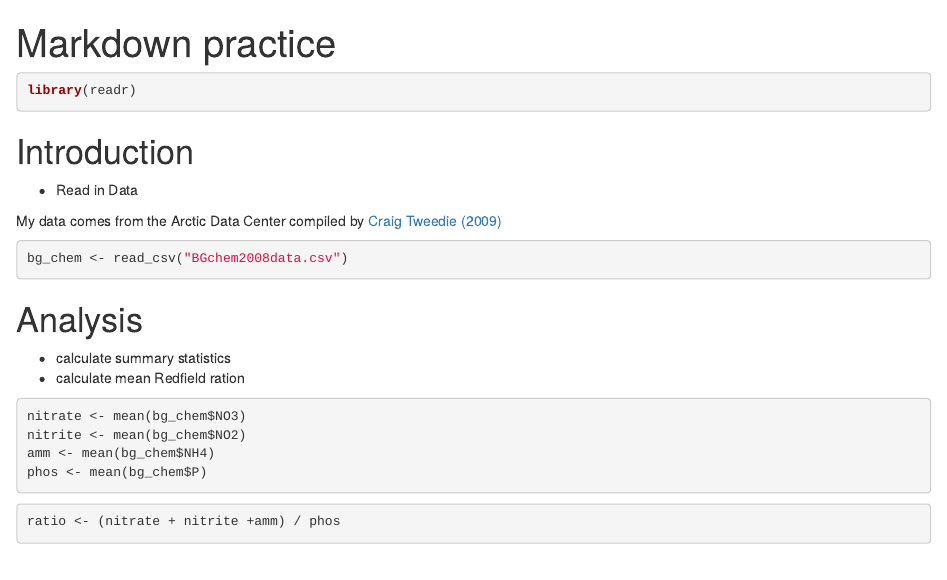
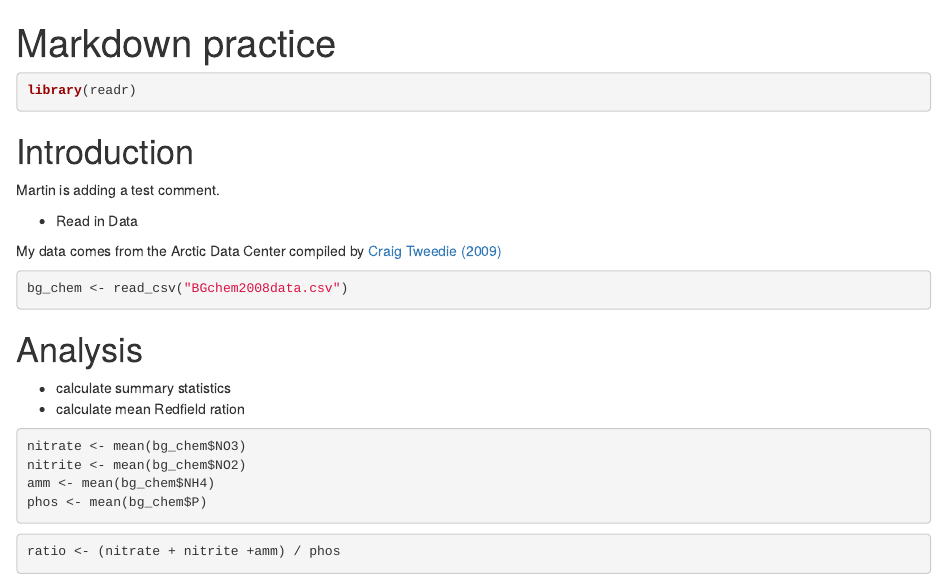
Before and after one commit to tyburns/training_burns, an R Markdown document (markdown_intro.Rmd): the page in a window 1100 px wide, from its top. Rendered offline with R 4.5, knitr and Pandoc, with nearby package versions.

Commit message:
martin added comment

```diff
--- a/markdown_intro.Rmd
+++ b/markdown_intro.Rmd
@@ -15,6 +15,7 @@ library(readr)
 
 # Introduction
 
+Martin is adding a test comment.
 
 - Read in Data
 
```
